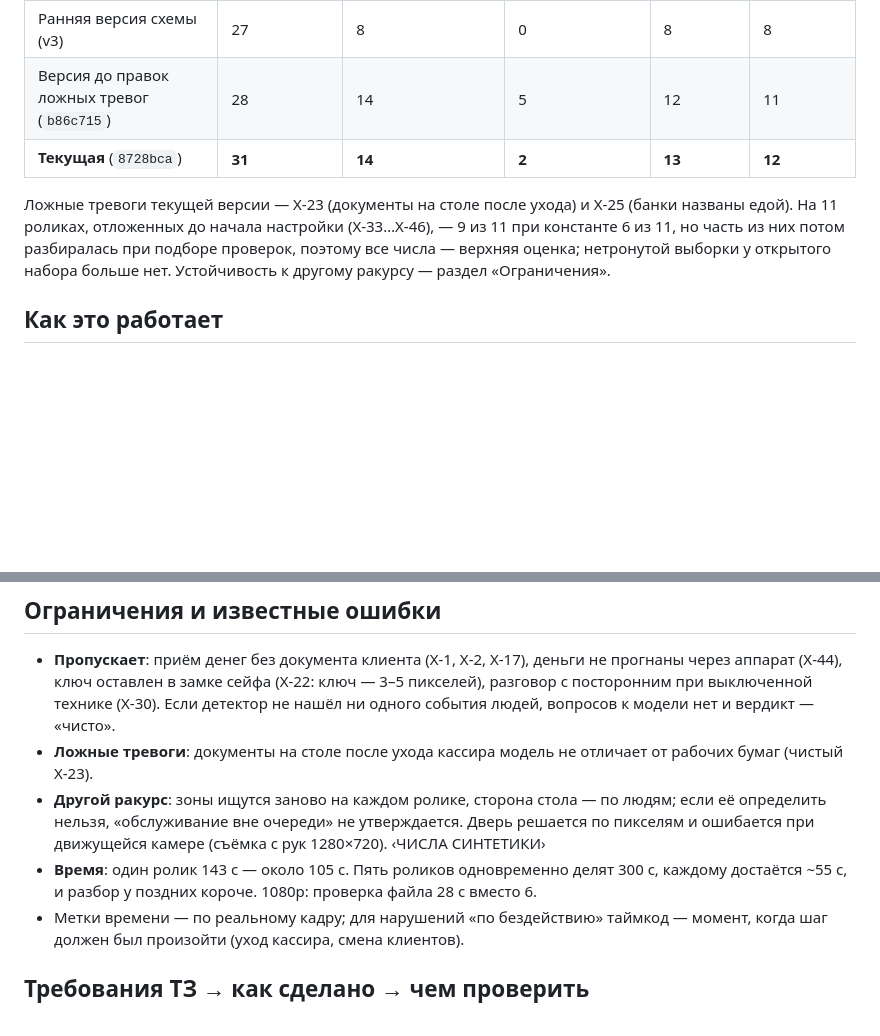
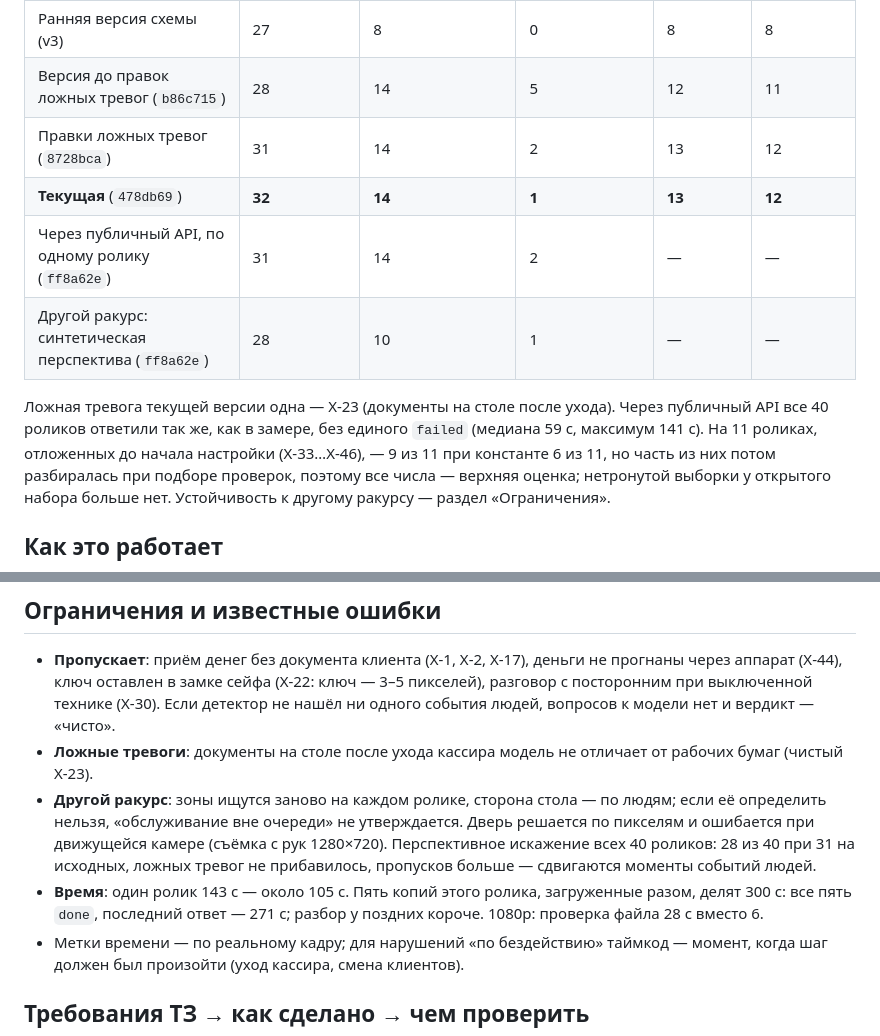
Before and after one commit to Oryntai/Team-name, a Markdown page: README.md, 2 parts joined by grey strips. GitHub-like rendering; blank space fills up the shorter version.

```diff
--- a/README.md
+++ b/README.md
@@ -34,9 +34,13 @@ while R=$(curl -fsS -H "X-API-Key: $KEY" $BASE/api/v1/jobs/$JOB); echo "$R" | gr
 | Константа «всегда чисто» | 19 | 0 | 0 | 0 | 0 |
 | Ранняя версия схемы (v3) | 27 | 8 | 0 | 8 | 8 |
 | Версия до правок ложных тревог (`b86c715`) | 28 | 14 | 5 | 12 | 11 |
-| **Текущая** (`8728bca`) | **31** | **14** | **2** | **13** | **12** |
+| Правки ложных тревог (`8728bca`) | 31 | 14 | 2 | 13 | 12 |
+| **Текущая** (`478db69`) | **32** | **14** | **1** | **13** | **12** |
+| Через публичный API, по одному ролику (`ff8a62e`) | 31 | 14 | 2 | — | — |
+| Другой ракурс: синтетическая перспектива (`ff8a62e`) | 28 | 10 | 1 | — | — |
 
-Ложные тревоги текущей версии — Х-23 (документы на столе после ухода) и Х-25 (банки названы едой). На 11 роликах,
+Ложная тревога текущей версии одна — Х-23 (документы на столе после ухода). Через публичный API все 40 роликов
+ответили так же, как в замере, без единого `failed` (медиана 59 с, максимум 141 с). На 11 роликах,
 отложенных до начала настройки (Х-33…Х-46), — 9 из 11 при константе 6 из 11, но часть из них потом разбиралась при
 подборе проверок, поэтому все числа — верхняя оценка; нетронутой выборки у открытого набора больше нет. Устойчивость к другому ракурсу — раздел «Ограничения».
 
@@ -99,9 +103,10 @@ POST /api/v1/analyze ──► API (FastAPI): ключ · .mov · ≤50 МБ ·
 - **Ложные тревоги**: документы на столе после ухода кассира модель не отличает от рабочих бумаг (чистый Х-23).
 - **Другой ракурс**: зоны ищутся заново на каждом ролике, сторона стола — по людям; если её определить нельзя,
   «обслуживание вне очереди» не утверждается. Дверь решается по пикселям и ошибается при движущейся камере
-  (съёмка с рук 1280×720). ‹ЧИСЛА СИНТЕТИКИ›
-- **Время**: один ролик 143 с — около 105 с. Пять роликов одновременно делят 300 с, каждому достаётся ~55 с,
-  и разбор у поздних короче. 1080p: проверка файла 28 с вместо 6.
+  (съёмка с рук 1280×720). Перспективное искажение всех 40 роликов: 28 из 40 при 31 на исходных, ложных тревог
+  не прибавилось, пропусков больше — сдвигаются моменты событий людей.
+- **Время**: один ролик 143 с — около 105 с. Пять копий этого ролика, загруженные разом, делят 300 с: все пять
+  `done`, последний ответ — 271 с; разбор у поздних короче. 1080p: проверка файла 28 с вместо 6.
 - Метки времени — по реальному кадру; для нарушений «по бездействию» таймкод — момент, когда шаг должен был
   произойти (уход кассира, смена клиентов).
 
```
Also changed, not shown: docs/SUBMISSION.md (+9 -5 lines).
